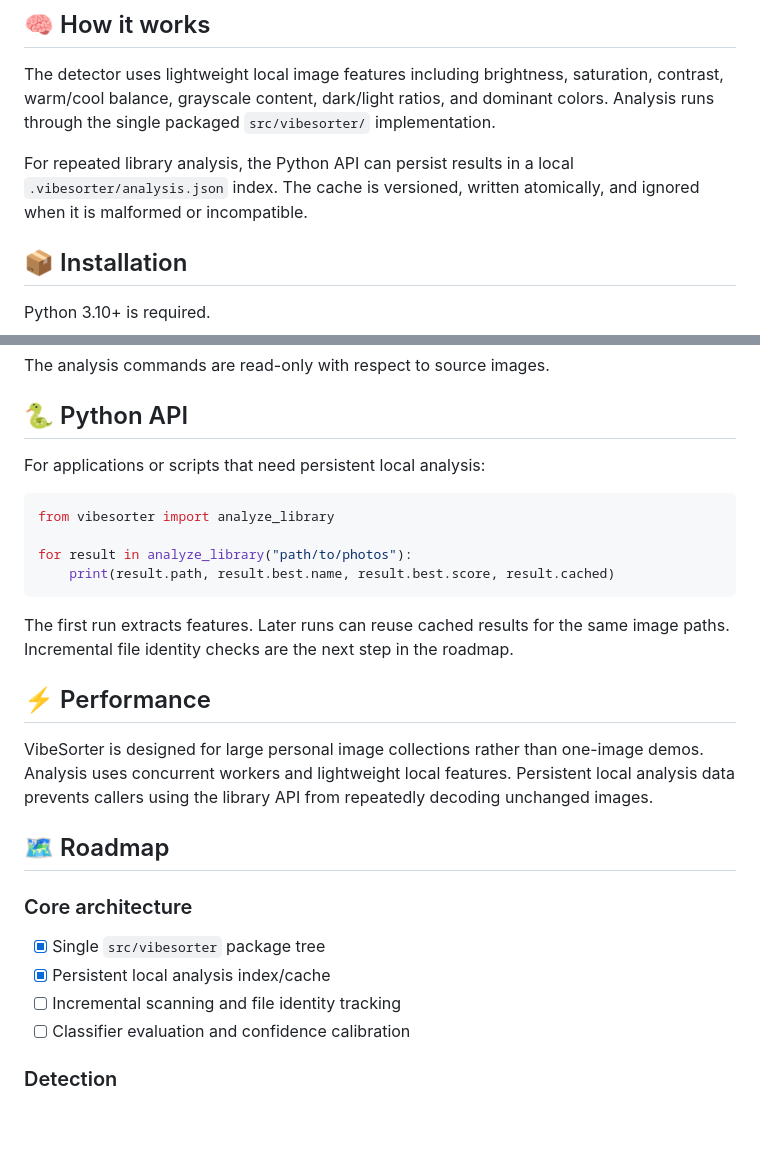
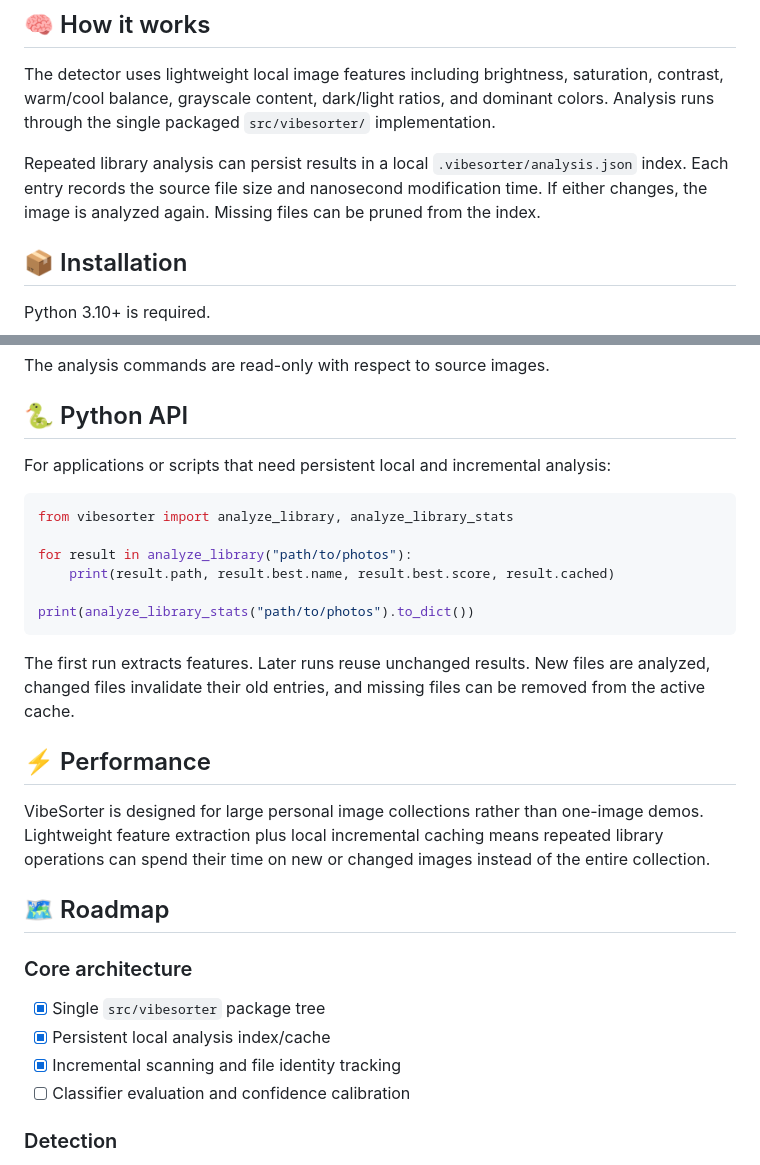
Before and after one commit to Ava-91/VibeSorter, a Markdown page: README.md, 2 parts joined by grey strips. Drawn GitHub-style; blank space fills up the shorter version.

Commit message:
docs: document incremental file identity and cache behavior (#26)

````diff
--- a/README.md
+++ b/README.md
@@ -16,7 +16,7 @@ These are **visual vibes, not semantic labels**. VibeSorter currently does not t
 
 The detector uses lightweight local image features including brightness, saturation, contrast, warm/cool balance, grayscale content, dark/light ratios, and dominant colors. Analysis runs through the single packaged `src/vibesorter/` implementation.
 
-For repeated library analysis, the Python API can persist results in a local `.vibesorter/analysis.json` index. The cache is versioned, written atomically, and ignored when it is malformed or incompatible.
+Repeated library analysis can persist results in a local `.vibesorter/analysis.json` index. Each entry records the source file size and nanosecond modification time. If either changes, the image is analyzed again. Missing files can be pruned from the index.
 
 ## 📦 Installation
 
@@ -39,20 +39,22 @@ The analysis commands are read-only with respect to source images.
 
 ## 🐍 Python API
 
-For applications or scripts that need persistent local analysis:
+For applications or scripts that need persistent local and incremental analysis:
 
 ```python
-from vibesorter import analyze_library
+from vibesorter import analyze_library, analyze_library_stats
 
 for result in analyze_library("path/to/photos"):
     print(result.path, result.best.name, result.best.score, result.cached)
+
+print(analyze_library_stats("path/to/photos").to_dict())
 ```
 
-The first run extracts features. Later runs can reuse cached results for the same image paths. Incremental file identity checks are the next step in the roadmap.
+The first run extracts features. Later runs reuse unchanged results. New files are analyzed, changed files invalidate their old entries, and missing files can be removed from the active cache.
 
 ## ⚡ Performance
 
-VibeSorter is designed for large personal image collections rather than one-image demos. Analysis uses concurrent workers and lightweight local features. Persistent local analysis data prevents callers using the library API from repeatedly decoding unchanged images.
+VibeSorter is designed for large personal image collections rather than one-image demos. Lightweight feature extraction plus local incremental caching means repeated library operations can spend their time on new or changed images instead of the entire collection.
 
 ## 🗺️ Roadmap
 
@@ -60,7 +62,7 @@ VibeSorter is designed for large personal image collections rather than one-imag
 
 - [x] Single `src/vibesorter` package tree
 - [x] Persistent local analysis index/cache
-- [ ] Incremental scanning and file identity tracking
+- [x] Incremental scanning and file identity tracking
 - [ ] Classifier evaluation and confidence calibration
 
 ### Detection
````
